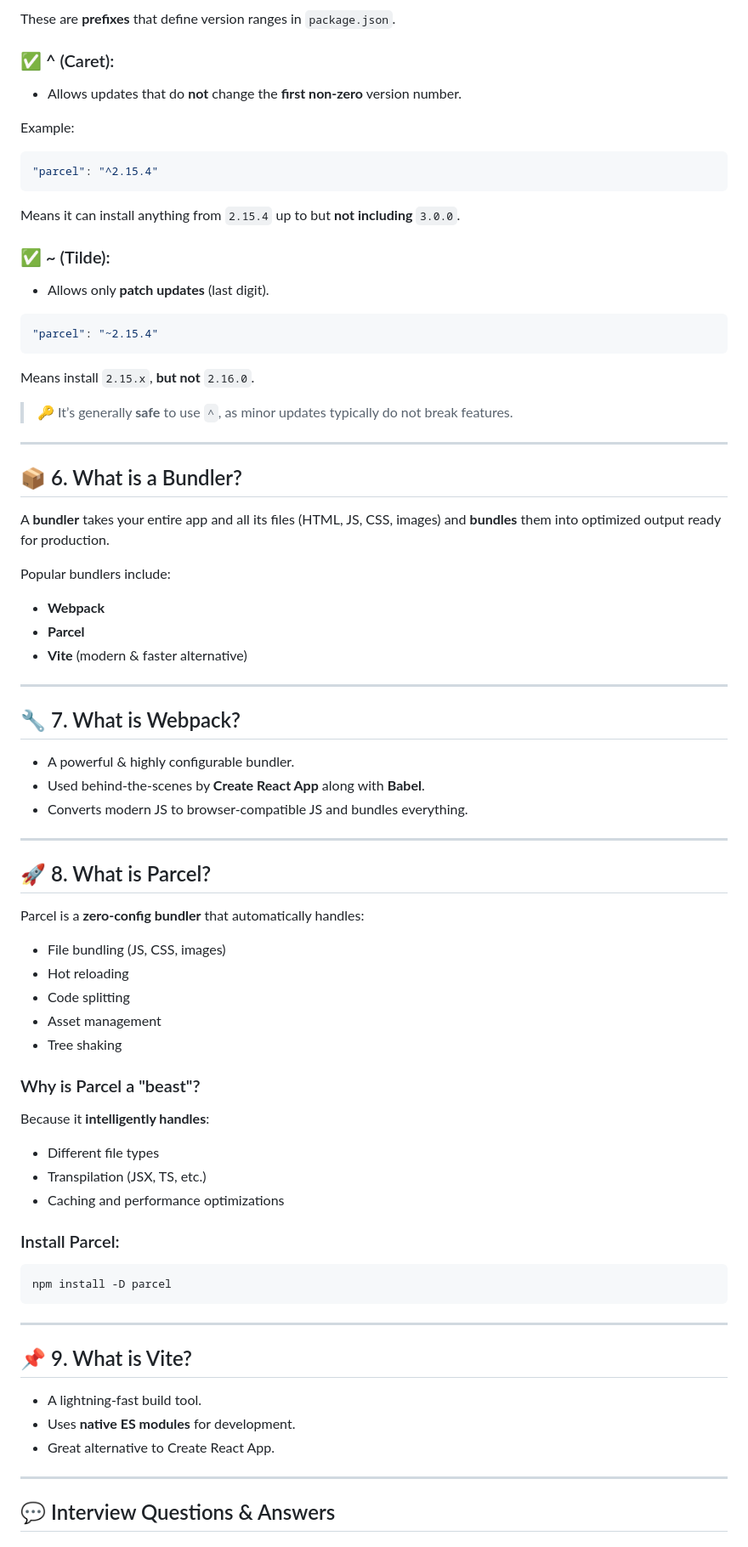
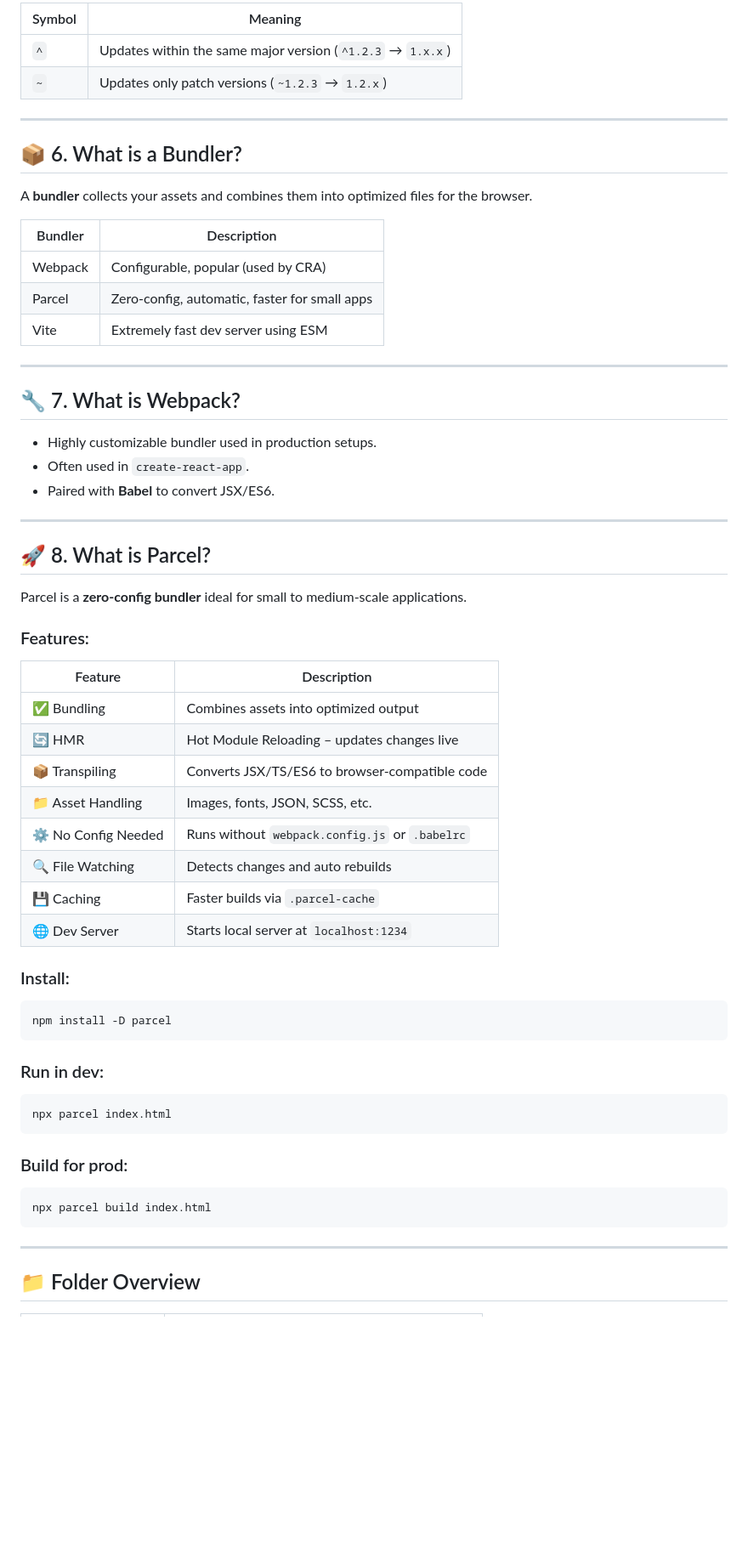
Before and after one commit to Jagadeesh-Jetti/Namaste_React, a Markdown page: Igniting-our-app/ignition.md, the part around one of its changes. Shown at 85% size. GitHub-like rendering; blank space fills up the shorter version.

Commit message:
docs: added ignition notes

````diff
--- a/Igniting-our-app/ignition.md
+++ b/Igniting-our-app/ignition.md
@@ -71,85 +74,67 @@ Here, `-D` is a short flag for `--save-dev`.
 
-These are **prefixes** that define version ranges in `package.json`.
-
-### ✅ ^ (Caret):
-
-- Allows updates that do **not** change the **first non-zero** version number.
-
-Example:
-
-```json
-"parcel": "^2.15.4"
-```
-
-Means it can install anything from `2.15.4` up to but **not including** `3.0.0`.
-
-### ✅ ~ (Tilde):
-
-- Allows only **patch updates** (last digit).
-
-```json
-"parcel": "~2.15.4"
-```
-
-Means install `2.15.x`, **but not** `2.16.0`.
-
-> 🔑 It’s generally **safe** to use `^`, as minor updates typically do not break features.
+| Symbol | Meaning                                                    |
+| ------ | ---------------------------------------------------------- |
+| `^`    | Updates within the same major version (`^1.2.3` → `1.x.x`) |
+| `~`    | Updates only patch versions (`~1.2.3` → `1.2.x`)           |
 
 ---
 
 ## 📦 6. What is a Bundler?
 
-A **bundler** takes your entire app and all its files (HTML, JS, CSS, images) and **bundles** them into optimized output ready for production.
+A **bundler** collects your assets and combines them into optimized files for the browser.
 
-Popular bundlers include:
-
-- **Webpack**
-- **Parcel**
-- **Vite** (modern & faster alternative)
+| Bundler | Description                                   |
+| ------- | --------------------------------------------- |
+| Webpack | Configurable, popular (used by CRA)           |
+| Parcel  | Zero-config, automatic, faster for small apps |
+| Vite    | Extremely fast dev server using ESM           |
 
 ---
 
 ## 🔧 7. What is Webpack?
 
-- A powerful & highly configurable bundler.
-- Used behind-the-scenes by **Create React App** along with **Babel**.
-- Converts modern JS to browser-compatible JS and bundles everything.
+- Highly customizable bundler used in production setups.
+- Often used in `create-react-app`.
+- Paired with **Babel** to convert JSX/ES6.
 
 ---
 
 ## 🚀 8. What is Parcel?
 
-Parcel is a **zero-config bundler** that automatically handles:
+Parcel is a **zero-config bundler** ideal for small to medium-scale applications.
 
-- File bundling (JS, CSS, images)
-- Hot reloading
-- Code splitting
-- Asset management
-- Tree shaking
+### Features:
 
-### Why is Parcel a "beast"?
+| Feature             | Description                                    |
+| ------------------- | ---------------------------------------------- |
+| ✅ Bundling         | Combines assets into optimized output          |
+| 🔄 HMR              | Hot Module Reloading – updates changes live    |
+| 📦 Transpiling      | Converts JSX/TS/ES6 to browser-compatible code |
+| 📁 Asset Handling   | Images, fonts, JSON, SCSS, etc.                |
+| ⚙️ No Config Needed | Runs without `webpack.config.js` or `.babelrc` |
+| 🔍 File Watching    | Detects changes and auto rebuilds              |
+| 💾 Caching          | Faster builds via `.parcel-cache`              |
+| 🌐 Dev Server       | Starts local server at `localhost:1234`        |
 
-Because it **intelligently handles**:
-
-- Different file types
-- Transpilation (JSX, TS, etc.)
-- Caching and performance optimizations
-
-### Install Parcel:
+### Install:
 
 ```bash
 npm install -D parcel
 ```
 
----
+### Run in dev:
 
-## 📌 9. What is Vite?
+```bash
+npx parcel index.html
+```
 
-- A lightning-fast build tool.
-- Uses **native ES modules** for development.
-- Great alternative to Create React App.
+### Build for prod:
+
+```bash
+npx parcel build index.html
+```
 
 ---
 
-## 💬 Interview Questions & Answers
+## 📁 Folder Overview
 
````
Also changed, not shown: other parts of Igniting-our-app/ignition.md (+193 -55 lines).
